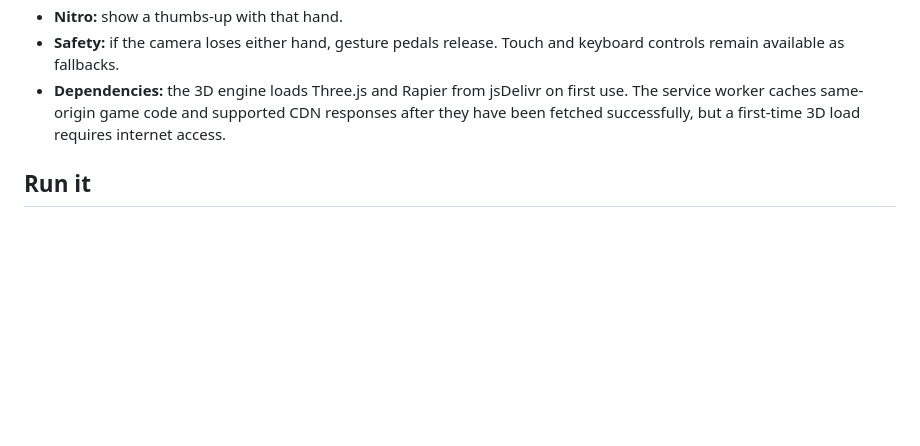
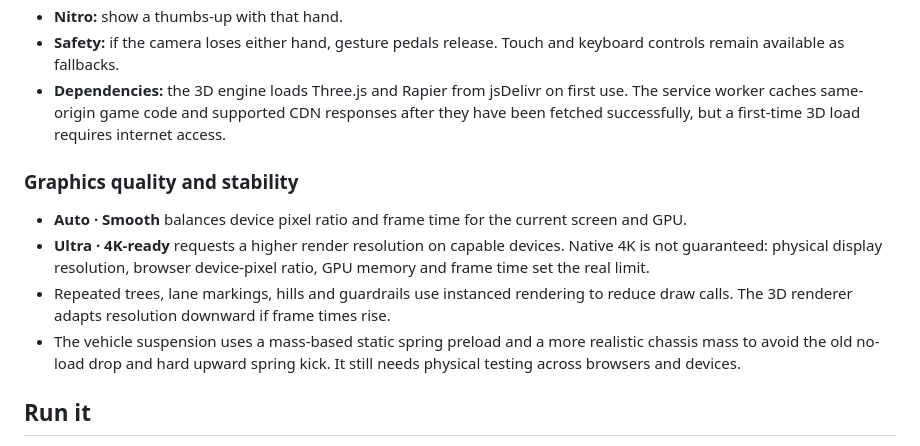
Before and after one commit to Mahin98250/AirHand, a Markdown page: README.md, the part around the change. GitHub-like rendering; blank space fills up the shorter version.

Commit message:
Document graphics quality modes and suspension stability changes

```diff
--- a/README.md
+++ b/README.md
@@ -41,6 +41,13 @@ Air Drive includes two driving modes: a lightweight Canvas arcade mode and a 3D
 - **Nitro:** show a thumbs-up with that hand.
 - **Safety:** if the camera loses either hand, gesture pedals release. Touch and keyboard controls remain available as fallbacks.
 - **Dependencies:** the 3D engine loads Three.js and Rapier from jsDelivr on first use. The service worker caches same-origin game code and supported CDN responses after they have been fetched successfully, but a first-time 3D load requires internet access.
+
+### Graphics quality and stability
+
+- **Auto · Smooth** balances device pixel ratio and frame time for the current screen and GPU.
+- **Ultra · 4K-ready** requests a higher render resolution on capable devices. Native 4K is not guaranteed: physical display resolution, browser device-pixel ratio, GPU memory and frame time set the real limit.
+- Repeated trees, lane markings, hills and guardrails use instanced rendering to reduce draw calls. The 3D renderer adapts resolution downward if frame times rise.
+- The vehicle suspension uses a mass-based static spring preload and a more realistic chassis mass to avoid the old no-load drop and hard upward spring kick. It still needs physical testing across browsers and devices.
 
 ## Run it
 
```
